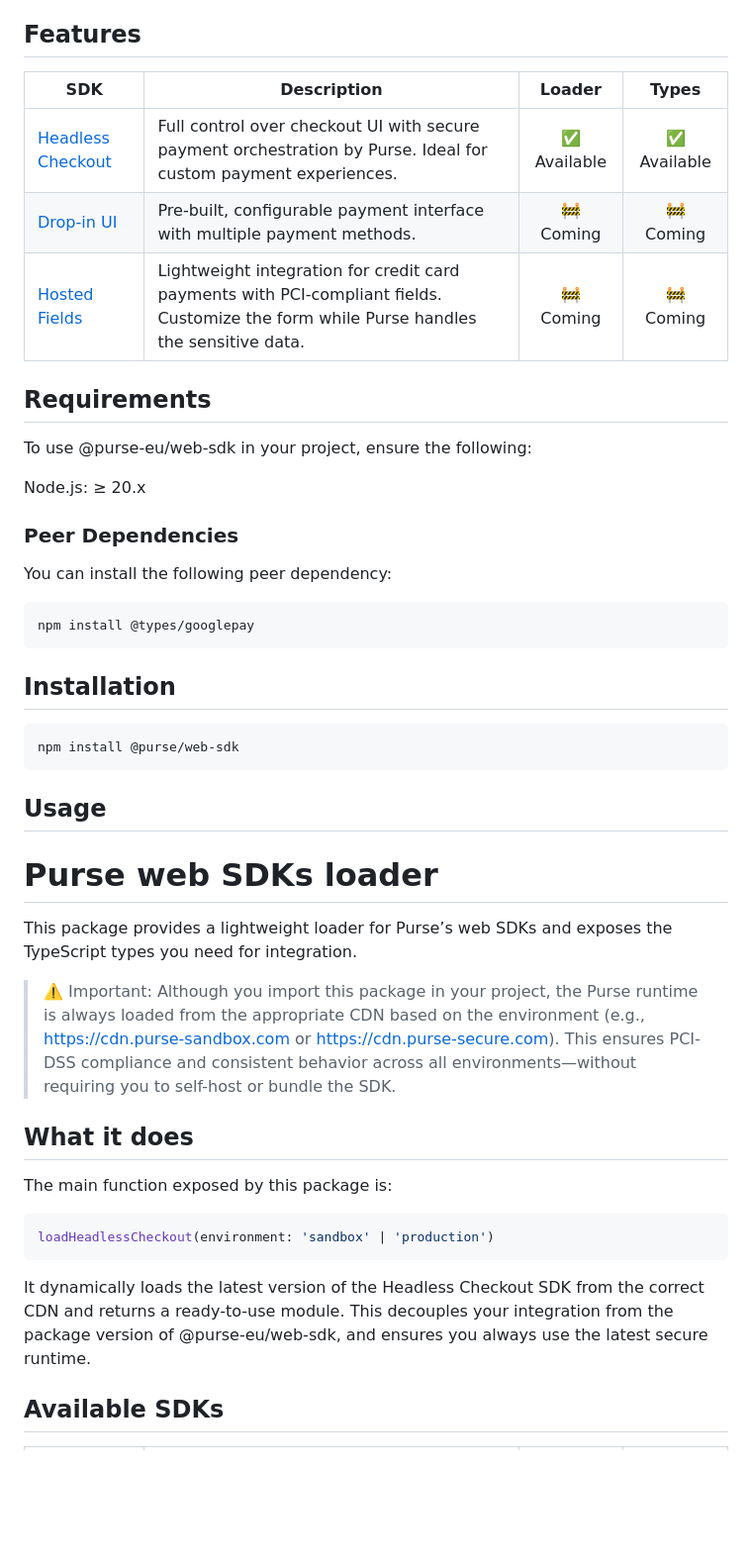
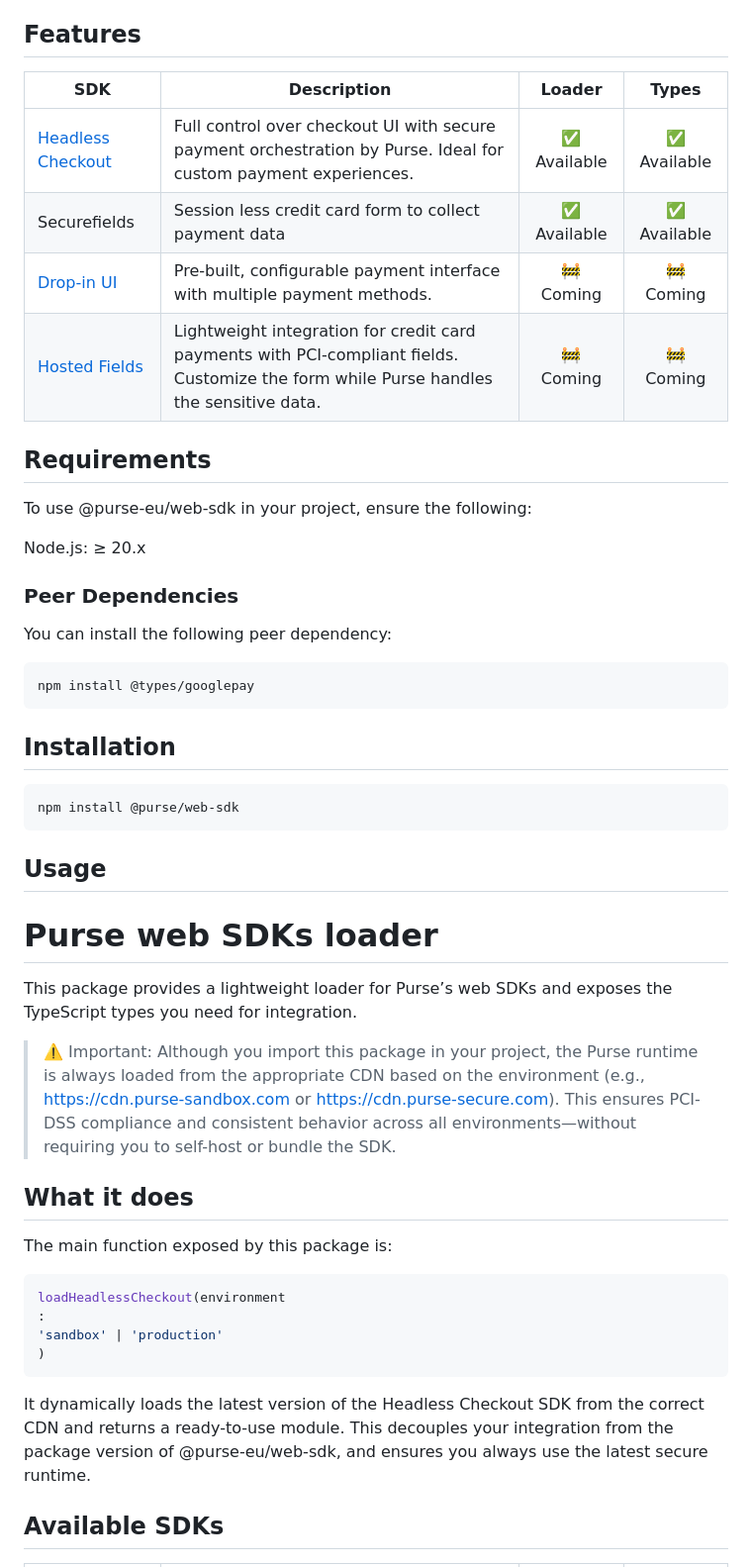
Before and after one commit to UpStreamPay/web-sdk, a Markdown page: README.md, the part around the change printed below. Shown: that part at 99% size. GitHub-like rendering; blank space fills up the shorter version.

````diff
--- a/README.md
+++ b/README.md
@@ -13,18 +13,21 @@ the runtime capabilities of the SDK itself.
 
 ## Features
 
-| SDK | Description                                                                                                                            |      Loader       |     Types   |
-|-----|----------------------------------------------------------------------------------------------------------------------------------------|:-----------------:|:-----------:|
-| [Headless Checkout](https://docs.purse.tech/docs/integrate/purse-checkout/headless-checkout/how-to-build) | Full control over checkout UI with secure payment orchestration by Purse. Ideal for custom payment experiences.                        |    ✅ Available    |  ✅ Available |
-| [Drop-in UI](https://docs.purse.tech/docs/integrate/purse-checkout/widget-v3) | Pre-built, configurable payment interface with multiple payment methods.                                                               |     🚧 Coming     |      🚧 Coming    |
-| [Hosted Fields](https://docs.purse.tech/docs/integrate/purse-checkout/hosted-fields) | Lightweight integration for credit card payments with PCI-compliant fields. Customize the form while Purse handles the sensitive data. |        🚧 Coming        | 🚧 Coming |
+| SDK                                                                                                       | Description                                                                                                                            |   Loader    |    Types    |
+|-----------------------------------------------------------------------------------------------------------|----------------------------------------------------------------------------------------------------------------------------------------|:-----------:|:-----------:|
+| [Headless Checkout](https://docs.purse.tech/docs/integrate/purse-checkout/headless-checkout/how-to-build) | Full control over checkout UI with secure payment orchestration by Purse. Ideal for custom payment experiences.                        | ✅ Available | ✅ Available |
+| Securefields                                                                                              | Session less credit card form to collect payment data                                                                                  | ✅ Available | ✅ Available |
+| [Drop-in UI](https://docs.purse.tech/docs/integrate/purse-checkout/widget-v3)                             | Pre-built, configurable payment interface with multiple payment methods.                                                               |  🚧 Coming  |  🚧 Coming  |
+| [Hosted Fields](https://docs.purse.tech/docs/integrate/purse-checkout/hosted-fields)                      | Lightweight integration for credit card payments with PCI-compliant fields. Customize the form while Purse handles the sensitive data. |  🚧 Coming  |  🚧 Coming  |
 
 ## Requirements
+
 To use @purse-eu/web-sdk in your project, ensure the following:
 
 Node.js: ≥ 20.x
 
 ### Peer Dependencies
+
 You can install the following peer dependency:
 
 ```bash
@@ -38,23 +41,33 @@ npm install @purse/web-sdk
 ```
 
 ## Usage
+
 # Purse web SDKs loader
 
-This package provides a lightweight loader for Purse’s web SDKs and exposes the TypeScript types you need for integration.
+This package provides a lightweight loader for Purse’s web SDKs and exposes the TypeScript types you need for
+integration.
 
 > ⚠️ Important:
-> Although you import this package in your project, the Purse runtime is always loaded from the appropriate CDN based on the environment (e.g., https://cdn.purse-sandbox.com or https://cdn.purse-secure.com).
-> This ensures PCI-DSS compliance and consistent behavior across all environments—without requiring you to self-host or bundle the SDK.
+> Although you import this package in your project, the Purse runtime is always loaded from the appropriate CDN based on
+> the environment (e.g., https://cdn.purse-sandbox.com or https://cdn.purse-secure.com).
+> This ensures PCI-DSS compliance and consistent behavior across all environments—without requiring you to self-host or
+> bundle the SDK.
 
 ## What it does
 
 The main function exposed by this package is:
 
 ```ts
-loadHeadlessCheckout(environment: 'sandbox' | 'production')
+loadHeadlessCheckout(environment
+:
+'sandbox' | 'production'
+)
 ```
-It dynamically loads the latest version of the Headless Checkout SDK from the correct CDN and returns a ready-to-use module.
-This decouples your integration from the package version of @purse-eu/web-sdk, and ensures you always use the latest secure runtime.
+
+It dynamically loads the latest version of the Headless Checkout SDK from the correct CDN and returns a ready-to-use
+module.
+This decouples your integration from the package version of @purse-eu/web-sdk, and ensures you always use the latest
+secure runtime.
 
 ## Available SDKs
 
````
Also changed, not shown: other parts of README.md (+28 -25 lines).
